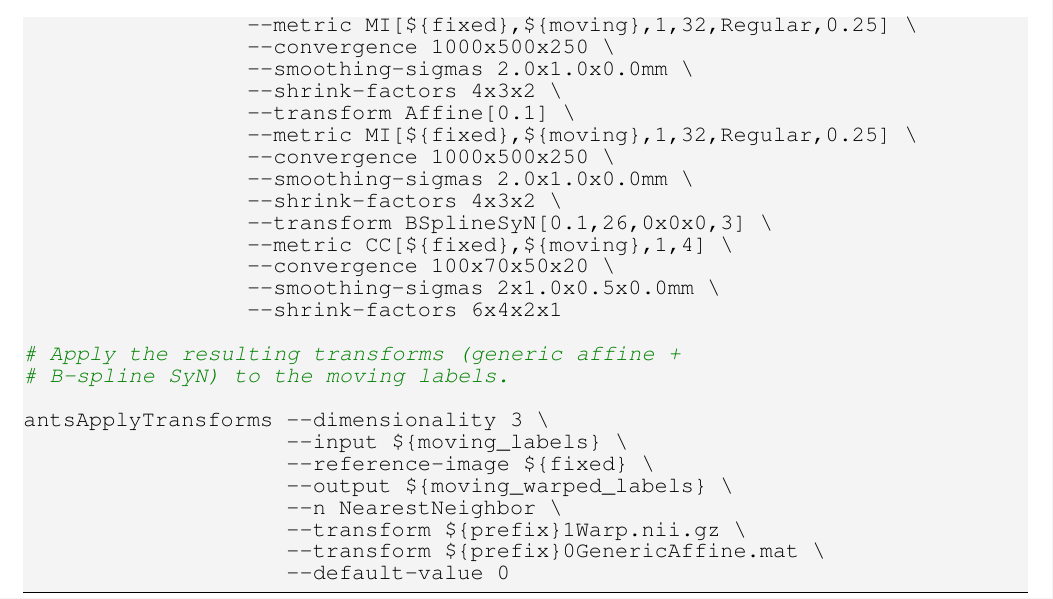
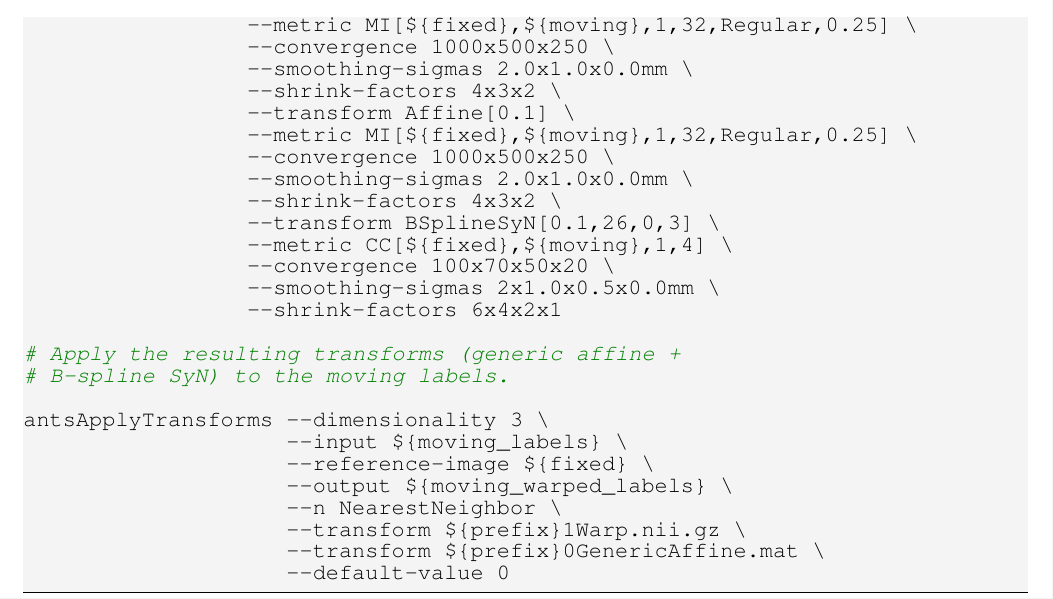
Before and after one commit to nguyenthaibinh/BSplineMorphisms, a LaTeX document (paper.tex): part of page 8 of 17, cut so that both start at the same text. Compiled offline with pdfLaTeX.

Commit message:
ENH:  Jambi

```diff
--- a/paper.tex
+++ b/paper.tex
@@ -662,7 +662,7 @@ antsRegistration --dimensionality 3 \
                  --convergence 1000x500x250 \
                  --smoothing-sigmas 2.0x1.0x0.0mm \
                  --shrink-factors 4x3x2 \
-                 --transform BSplineSyN[0.1,26,0x0x0,3] \
+                 --transform BSplineSyN[0.1,26,0,3] \
                  --metric CC[${fixed},${moving},1,4] \
                  --convergence 100x70x50x20 \
                  --smoothing-sigmas 2x1.0x0.5x0.0mm \
```
